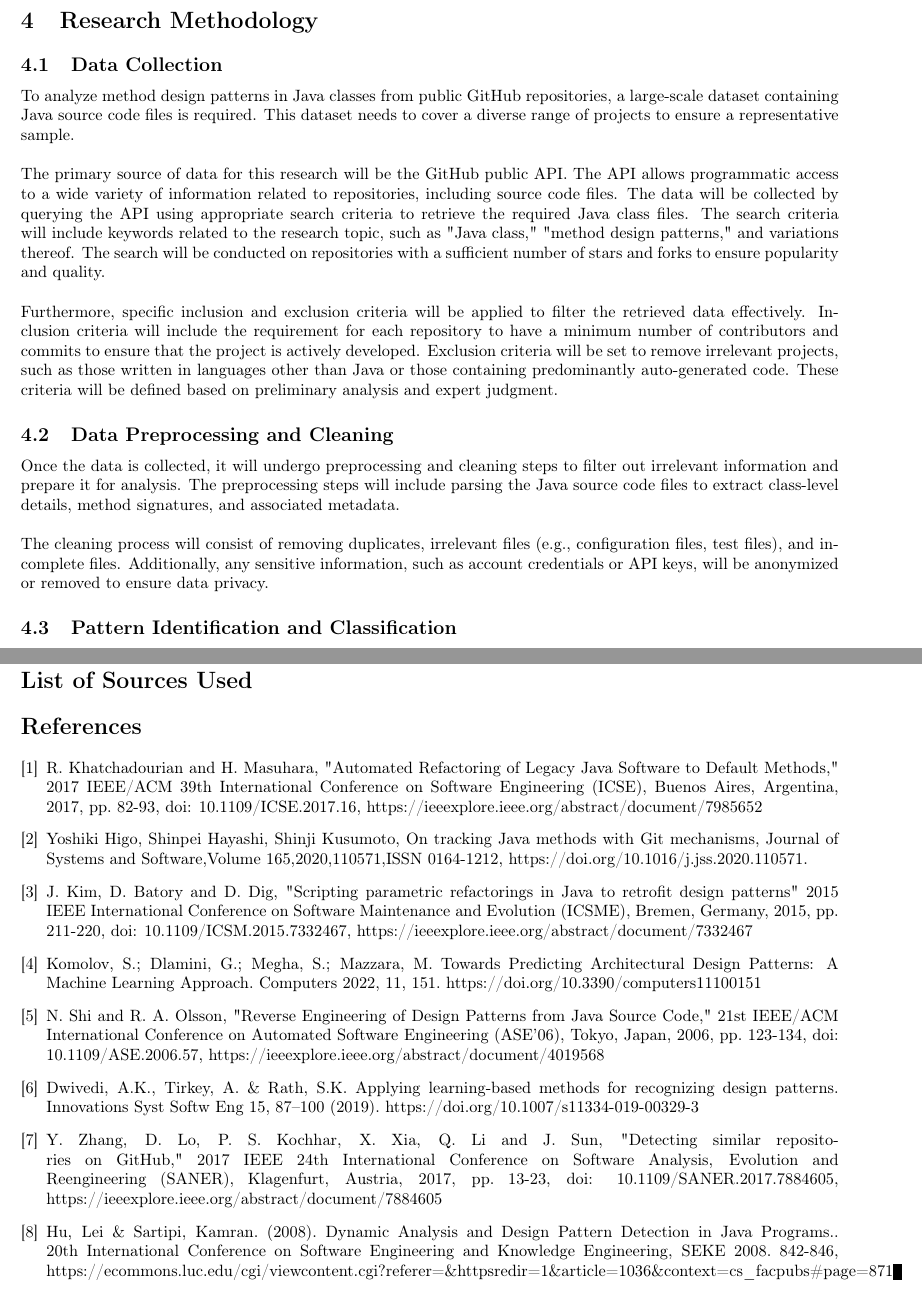
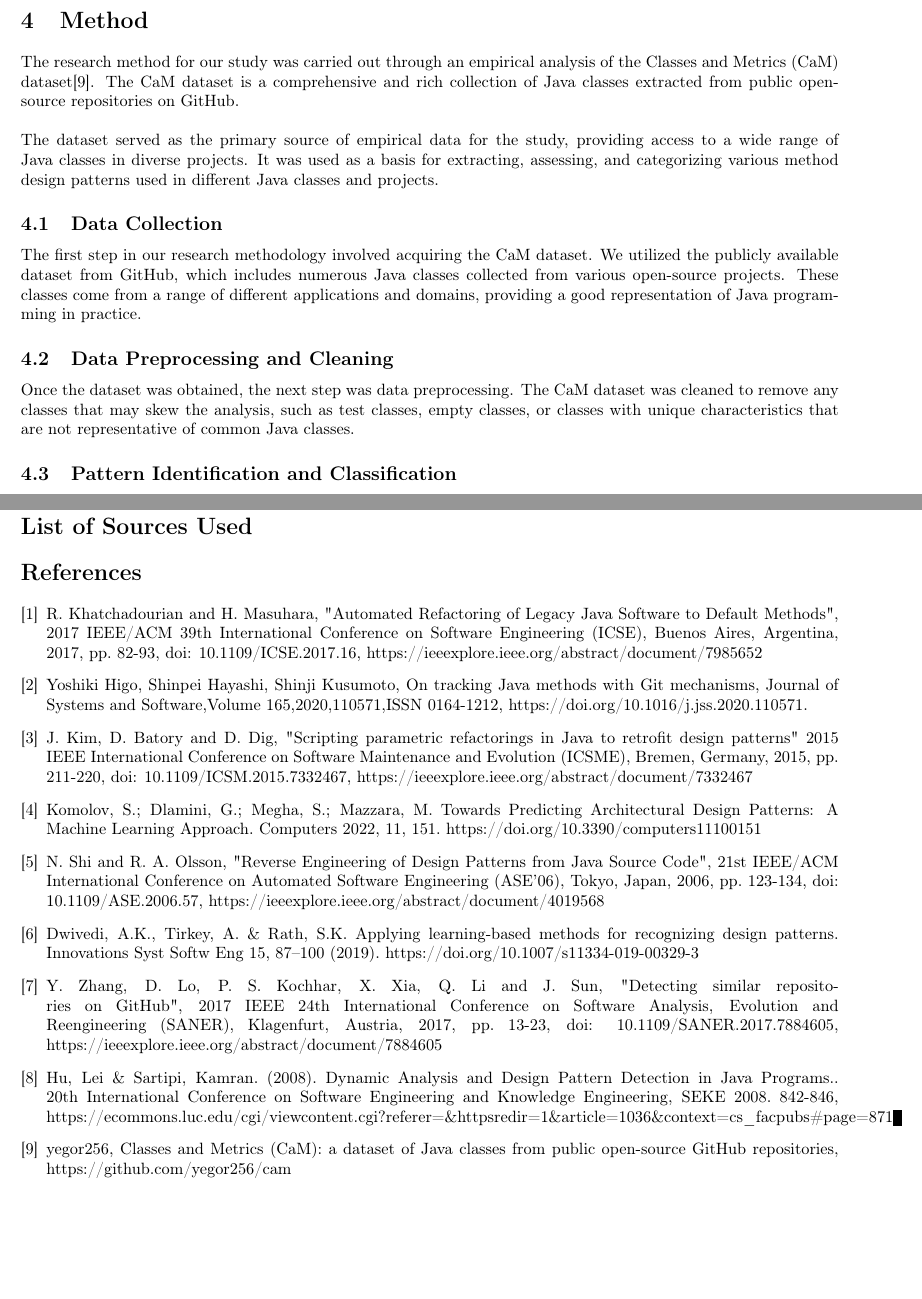
Before and after one commit to NikPeg/analyzing_method_design_patterns, a LaTeX document (Analyzing Method Design Patterns in Java Classes from Public.tex): two parts of pages 6 and 15 of 15, joined at a grey line, cut at the place of the change, the shorter picture padded with empty space. Compiled offline with pdfLaTeX.

Commit message:
CAM in Research Method

```diff
--- a/Analyzing Method Design Patterns in Java Classes from Public.tex
+++ b/Analyzing Method Design Patterns in Java Classes from Public.tex
@@ -125,17 +125,14 @@ In the next section, we propose a methodology for analyzing method design patter
 ~\\
 
 \newpage
-\section{Research Methodology}
+\section{Method}
+The research method for our study was carried out through an empirical analysis of the Classes and Metrics (CaM) dataset\cite{ref9}. The CaM dataset is a comprehensive and rich collection of Java classes extracted from public open-source repositories on GitHub.\\
+~\\
+The dataset served as the primary source of empirical data for the study, providing access to a wide range of Java classes in diverse projects. It was used as a basis for extracting, assessing, and categorizing various method design patterns used in different Java classes and projects.
 \subsection{Data Collection}
-To analyze method design patterns in Java classes from public GitHub repositories, a large-scale dataset containing Java source code files is required. This dataset needs to cover a diverse range of projects to ensure a representative sample.\\
-~\\
-The primary source of data for this research will be the GitHub public API. The API allows programmatic access to a wide variety of information related to repositories, including source code files. The data will be collected by querying the API using appropriate search criteria to retrieve the required Java class files. The search criteria will include keywords related to the research topic, such as "{}Java class,"{} "{}method design patterns,"{} and variations thereof. The search will be conducted on repositories with a sufficient number of stars and forks to ensure popularity and quality.\\
-~\\
-Furthermore, specific inclusion and exclusion criteria will be applied to filter the retrieved data effectively. Inclusion criteria will include the requirement for each repository to have a minimum number of contributors and commits to ensure that the project is actively developed. Exclusion criteria will be set to remove irrelevant projects, such as those written in languages other than Java or those containing predominantly auto-generated code. These criteria will be defined based on preliminary analysis and expert judgment.
+The first step in our research methodology involved acquiring the CaM dataset. We utilized the publicly available dataset from GitHub, which includes numerous Java classes collected from various open-source projects. These classes come from a range of different applications and domains, providing a good representation of Java programming in practice.
 \subsection{Data Preprocessing and Cleaning}
-Once the data is collected, it will undergo preprocessing and cleaning steps to filter out irrelevant information and prepare it for analysis. The preprocessing steps will include parsing the Java source code files to extract class-level details, method signatures, and associated metadata.\\
-~\\
-The cleaning process will consist of removing duplicates, irrelevant files (e.g., configuration files, test files), and incomplete files. Additionally, any sensitive information, such as account credentials or API keys, will be anonymized or removed to ensure data privacy.
+Once the dataset was obtained, the next step was data preprocessing. The CaM dataset was cleaned to remove any classes that may skew the analysis, such as test classes, empty classes, or classes with unique characteristics that are not representative of common Java classes.
 \subsection{Pattern Identification and Classification}
 To analyze the method design patterns in the Java classes, a pattern identification and classification process will be employed. This process includes detecting and categorizing the identified design patterns into manipulators or builders.\\
 ~\\
@@ -216,7 +213,7 @@ Overall, this research work provides a strong foundation for future research on
 \section*{List of Sources Used}
 \begin{thebibliography}{9}
   \bibitem{ref1}
-  R. Khatchadourian and H. Masuhara, "{}Automated Refactoring of Legacy Java Software to Default Methods,"{} 2017 IEEE/ACM 39th International Conference on Software Engineering (ICSE), Buenos Aires, Argentina, 2017, pp. 82-93, doi: 10.1109/ICSE.2017.16, https://ieeexplore.ieee.org/abstract/document/7985652
+  R. Khatchadourian and H. Masuhara, "{}Automated Refactoring of Legacy Java Software to Default Methods"{}, 2017 IEEE/ACM 39th International Conference on Software Engineering (ICSE), Buenos Aires, Argentina, 2017, pp. 82-93, doi: 10.1109/ICSE.2017.16, https://ieeexplore.ieee.org/abstract/document/7985652
 
   \bibitem{ref2}
   Yoshiki Higo, Shinpei Hayashi, Shinji Kusumoto, On tracking Java methods with Git mechanisms, Journal of Systems and Software,Volume 165,2020,110571,ISSN 0164-1212, https://doi.org/10.1016/j.jss.2020.110571.
@@ -228,17 +225,19 @@ Overall, this research work provides a strong foundation for future research on
   Komolov, S.; Dlamini, G.; Megha, S.; Mazzara, M. Towards Predicting Architectural Design Patterns: A Machine Learning Approach. Computers 2022, 11, 151. https://doi.org/10.3390/computers11100151
 
   \bibitem{ref5}
-  N. Shi and R. A. Olsson, "{}Reverse Engineering of Design Patterns from Java Source Code,"{} 21st IEEE/ACM International Conference on Automated Software Engineering (ASE'06), Tokyo, Japan, 2006, pp. 123-134, doi: 10.1109/ASE.2006.57, https://ieeexplore.ieee.org/abstract/document/4019568
+  N. Shi and R. A. Olsson, "{}Reverse Engineering of Design Patterns from Java Source Code"{}, 21st IEEE/ACM International Conference on Automated Software Engineering (ASE'06), Tokyo, Japan, 2006, pp. 123-134, doi: 10.1109/ASE.2006.57, https://ieeexplore.ieee.org/abstract/document/4019568
 
   \bibitem{ref6}
   Dwivedi, A.K., Tirkey, A. \& Rath, S.K. Applying learning-based methods for recognizing design patterns. Innovations Syst Softw Eng 15, 87–100 (2019). https://doi.org/10.1007/s11334-019-00329-3
 
   \bibitem{ref7}
-  Y. Zhang, D. Lo, P. S. Kochhar, X. Xia, Q. Li and J. Sun, "{}Detecting similar repositories on GitHub,"{} 2017 IEEE 24th International Conference on Software Analysis, Evolution and Reengineering (SANER), Klagenfurt, Austria, 2017, pp. 13-23, doi: 10.1109/SANER.2017.7884605, https://ieeexplore.ieee.org/abstract/document/7884605
+  Y. Zhang, D. Lo, P. S. Kochhar, X. Xia, Q. Li and J. Sun, "{}Detecting similar repositories on GitHub"{}, 2017 IEEE 24th International Conference on Software Analysis, Evolution and Reengineering (SANER), Klagenfurt, Austria, 2017, pp. 13-23, doi: 10.1109/SANER.2017.7884605, https://ieeexplore.ieee.org/abstract/document/7884605
 
   \bibitem{ref8}
   Hu, Lei \& Sartipi, Kamran. (2008). Dynamic Analysis and Design Pattern Detection in Java Programs.. 20th International Conference on Software Engineering and Knowledge Engineering, SEKE 2008. 842-846, https://ecommons.luc.edu/cgi/viewcontent.cgi?referer=\&httpsredir=1\&article=1036\&context=cs\_facpubs\#page=871
 
+  \bibitem{ref9}
+  yegor256, Classes and Metriсs (CaM): a dataset of Java classes from public open-source GitHub repositories, https://github.com/yegor256/cam
 \end{thebibliography}
 
 \end{document}
```
Also changed, not shown: Analyzing Method Design Patterns in Java Classes from Public.pdf.
